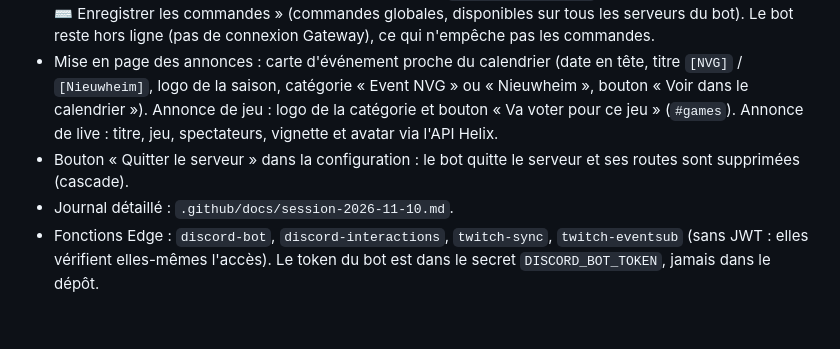
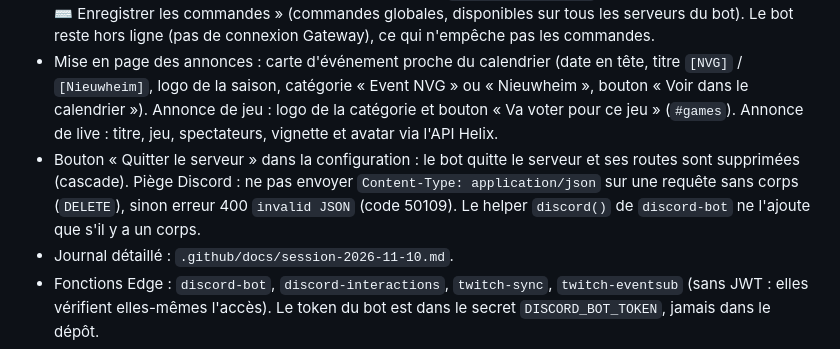
Before and after one commit to AsterZKalhan/NVG-App, a Markdown page: NOTES.md, the part around the change. GitHub-like rendering; blank space fills up the shorter version.

```diff
--- a/NOTES.md
+++ b/NOTES.md
@@ -116,7 +116,7 @@ Fonction Edge `contact-message` (sans JWT) : reçoit le formulaire public (`cont
 - Journal `nvg_discord_posts` : un message n'est jamais publié deux fois sur le même salon.
 - Commandes slash : `discord-interactions` (Interactions Endpoint URL du portail). `/nextevent` (prochain événement avec détails et bouton calendrier), `/events` (liste des prochains événements, une carte par événement avec le logo de la catégorie, 10 max), `/viking` (membres hors Petit Viking, pseudo cliquable vers la chaîne Twitch), `/live` (chaînes NVG en direct, pseudo cliquable, bouton vers Streams NVG). Signature Ed25519 vérifiée avec la clé publique (secret `DISCORD_PUBLIC_KEY`). Enregistrement via l'onglet « ⌨️ Enregistrer les commandes » (commandes globales, disponibles sur tous les serveurs du bot). Le bot reste hors ligne (pas de connexion Gateway), ce qui n'empêche pas les commandes.
 - Mise en page des annonces : carte d'événement proche du calendrier (date en tête, titre `[NVG]` / `[Nieuwheim]`, logo de la saison, catégorie « Event NVG » ou « Nieuwheim », bouton « Voir dans le calendrier »). Annonce de jeu : logo de la catégorie et bouton « Va voter pour ce jeu » (`#games`). Annonce de live : titre, jeu, spectateurs, vignette et avatar via l'API Helix.
-- Bouton « Quitter le serveur » dans la configuration : le bot quitte le serveur et ses routes sont supprimées (cascade).
+- Bouton « Quitter le serveur » dans la configuration : le bot quitte le serveur et ses routes sont supprimées (cascade). Piège Discord : ne pas envoyer `Content-Type: application/json` sur une requête sans corps (`DELETE`), sinon erreur 400 `invalid JSON` (code 50109). Le helper `discord()` de `discord-bot` ne l'ajoute que s'il y a un corps.
 - Journal détaillé : `.github/docs/session-2026-11-10.md`.
 - Fonctions Edge : `discord-bot`, `discord-interactions`, `twitch-sync`, `twitch-eventsub` (sans JWT : elles vérifient elles-mêmes l'accès). Le token du bot est dans le secret `DISCORD_BOT_TOKEN`, jamais dans le dépôt.
 
```
Also changed, not shown: .github/docs/session-2026-11-10.md (+1 -0 lines).
